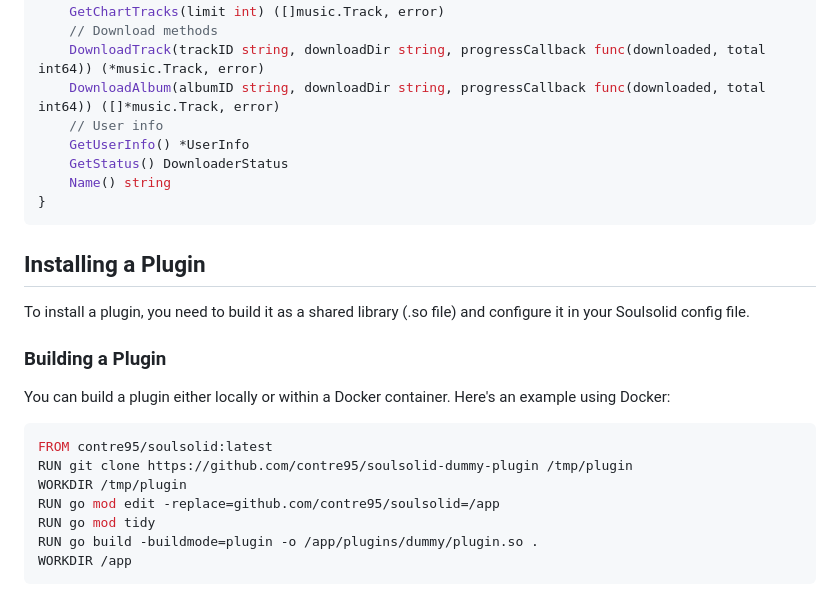
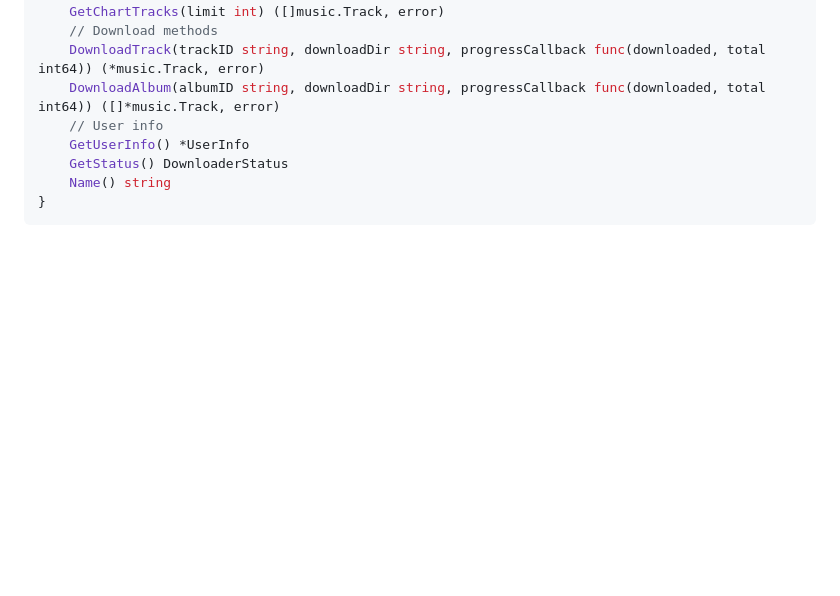
Before and after one commit to contre95/soulsolid, a Markdown page: docs/plugins.md, the part around one of its changes. GitHub-like rendering; blank space fills up the shorter version.

````diff
--- a/docs/plugins.md
+++ b/docs/plugins.md
@@ -27,22 +27,3 @@ type Downloader interface {
     Name() string
 }
 ```
-
-## Installing a Plugin
-
-To install a plugin, you need to build it as a shared library (.so file) and configure it in your Soulsolid config file.
-
-### Building a Plugin
-
-You can build a plugin either locally or within a Docker container. Here's an example using Docker:
-
-```dockerfile
-FROM contre95/soulsolid:latest
-RUN git clone https://github.com/contre95/soulsolid-dummy-plugin /tmp/plugin
-WORKDIR /tmp/plugin
-RUN go mod edit -replace=github.com/contre95/soulsolid=/app
-RUN go mod tidy
-RUN go build -buildmode=plugin -o /app/plugins/dummy/plugin.so .
-WORKDIR /app
-```
-
````
Also changed, not shown: other parts of docs/plugins.md (+0 -81 lines).
